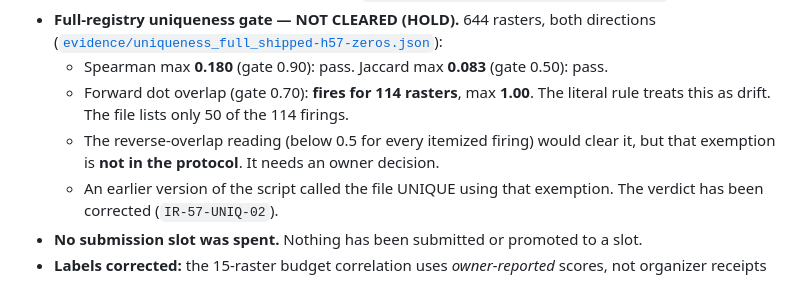
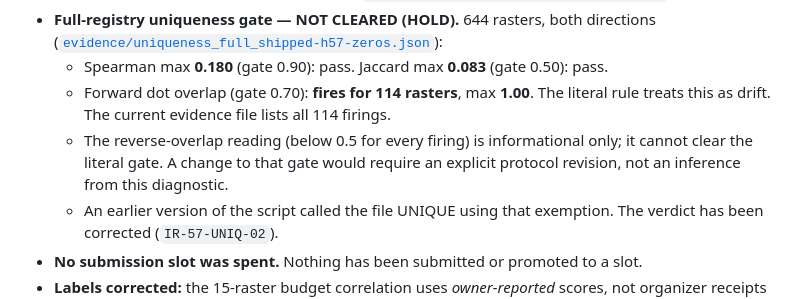
Before and after one commit to buffedlizard55-lab/57GEMSDOE, a Markdown page: README.md, the part around the change. GitHub-like rendering.

Commit message:
Correct full-registry uniqueness evidence and gate wording
Co-authored-by: arena-agent <297053741+arena-agent@users.noreply.github.com>

```diff
--- a/README.md
+++ b/README.md
@@ -101,9 +101,10 @@ The full task prompt is reproduced verbatim at the bottom of this file and in
   ([`evidence/uniqueness_full_shipped-h57-zeros.json`](evidence/uniqueness_full_shipped-h57-zeros.json)):
   * Spearman max **0.180** (gate 0.90): pass. Jaccard max **0.083** (gate 0.50): pass.
   * Forward dot overlap (gate 0.70): **fires for 114 rasters**, max **1.00**. The
-    literal rule treats this as drift. The file lists only 50 of the 114 firings.
-  * The reverse-overlap reading (below 0.5 for every itemized firing) would clear it,
-    but that exemption is **not in the protocol**. It needs an owner decision.
+    literal rule treats this as drift. The current evidence file lists all 114 firings.
+  * The reverse-overlap reading (below 0.5 for every firing) is informational only;
+    it cannot clear the literal gate. A change to that gate would require an explicit
+    protocol revision, not an inference from this diagnostic.
   * An earlier version of the script called the file UNIQUE using that exemption.
     The verdict has been corrected (`IR-57-UNIQ-02`).
 * **No submission slot was spent.** Nothing has been submitted or promoted to a slot.
```
